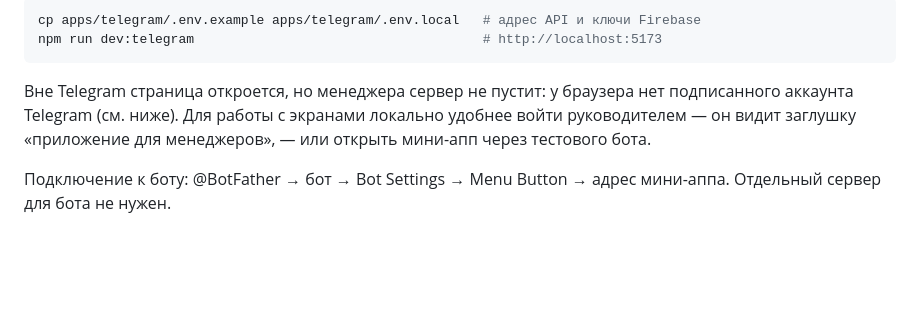
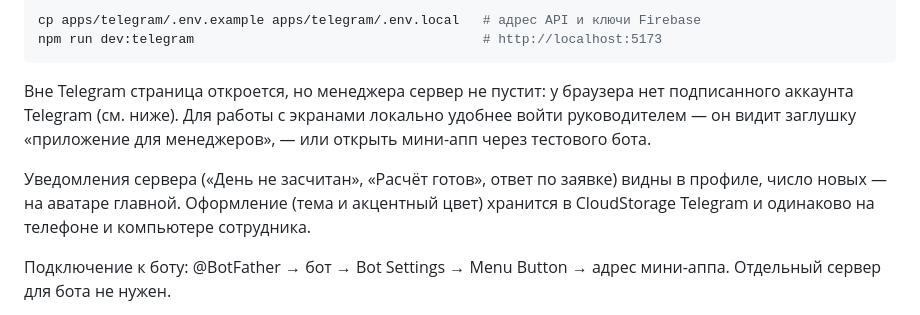
Before and after one commit to adiletpn/CorpsolApp, a Markdown page: README.md, the part around the change. Rendered like a GitHub page; blank space fills up the shorter version.

Commit message:
docs: уведомления и общая тема в мини-аппе
Где менеджер видит уведомления и почему тема одинакова на всех его
устройствах — чтобы на вопрос «а где сообщение про дозвоны» был ответ
в документации.

```diff
--- a/README.md
+++ b/README.md
@@ -442,6 +442,11 @@ npm run dev:telegram                                     # http://localhost:5173
 с экранами локально удобнее войти руководителем — он видит заглушку
 «приложение для менеджеров», — или открыть мини-апп через тестового бота.
 
+Уведомления сервера («День не засчитан», «Расчёт готов», ответ по
+заявке) видны в профиле, число новых — на аватаре главной. Оформление
+(тема и акцентный цвет) хранится в CloudStorage Telegram и одинаково
+на телефоне и компьютере сотрудника.
+
 Подключение к боту: @BotFather → бот → Bot Settings → Menu Button →
 адрес мини-аппа. Отдельный сервер для бота не нужен.
 
```
